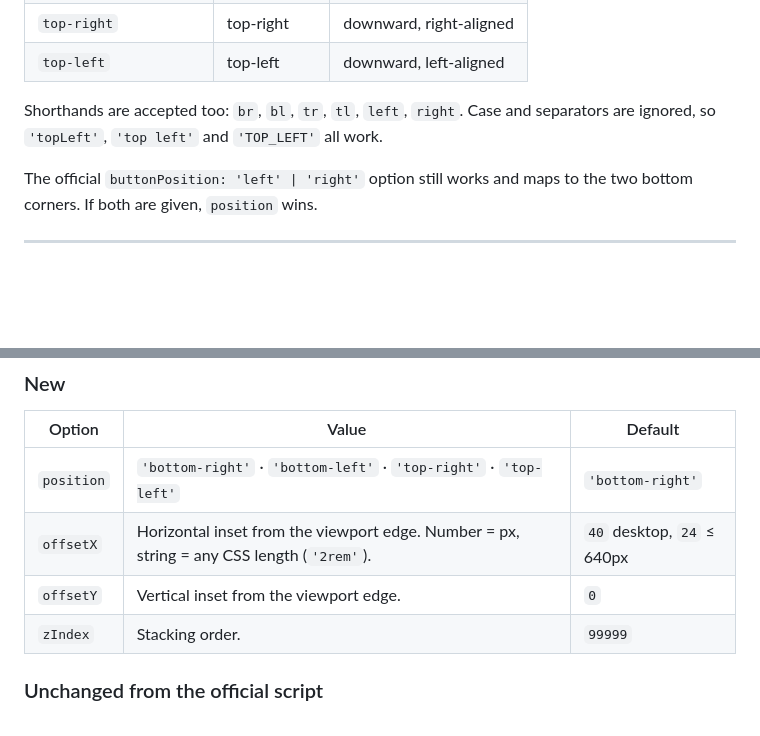
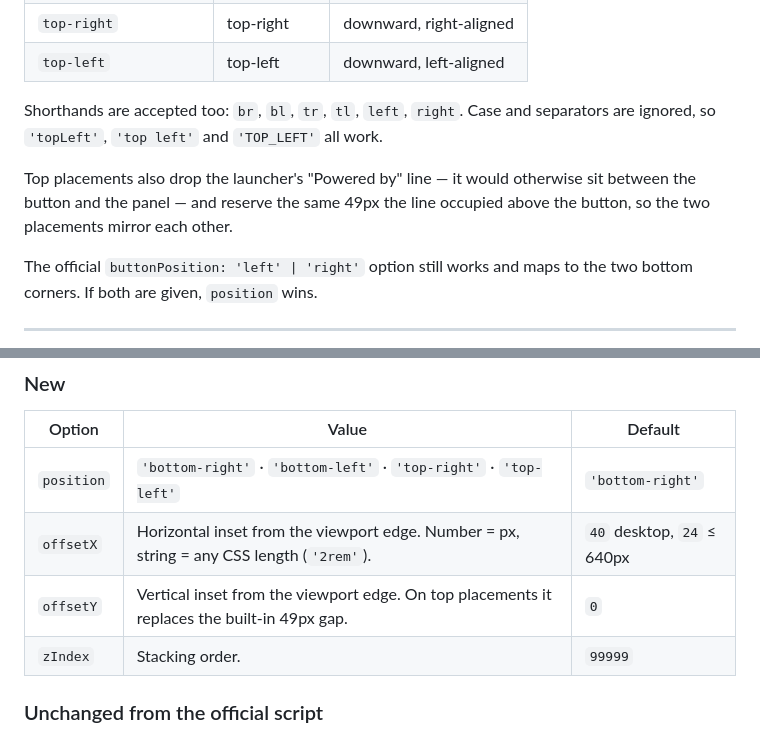
Before and after one commit to jabircode/sleekflow-whatsapp-widget, a Markdown page: README.md, 2 parts joined by grey strips. GitHub-like rendering; blank space fills up the shorter version.

```diff
--- a/README.md
+++ b/README.md
@@ -56,6 +56,10 @@ Without a `position` the widget behaves exactly like the official one (bottom-ri
 Shorthands are accepted too: `br`, `bl`, `tr`, `tl`, `left`, `right`. Case and
 separators are ignored, so `'topLeft'`, `'top left'` and `'TOP_LEFT'` all work.
 
+Top placements also drop the launcher's "Powered by" line — it would otherwise sit
+between the button and the panel — and reserve the same 49px the line occupied above
+the button, so the two placements mirror each other.
+
 The official `buttonPosition: 'left' | 'right'` option still works and maps to the
 two bottom corners. If both are given, `position` wins.
 
@@ -69,7 +73,7 @@ two bottom corners. If both are given, `position` wins.
 | --- | --- | --- |
 | `position` | `'bottom-right'` · `'bottom-left'` · `'top-right'` · `'top-left'` | `'bottom-right'` |
 | `offsetX` | Horizontal inset from the viewport edge. Number = px, string = any CSS length (`'2rem'`). | `40` desktop, `24` ≤ 640px |
-| `offsetY` | Vertical inset from the viewport edge. | `0` |
+| `offsetY` | Vertical inset from the viewport edge. On top placements it replaces the built-in 49px gap. | `0` |
 | `zIndex` | Stacking order. | `99999` |
 
 ### Unchanged from the official script
```
Also changed, not shown: other parts of README.md (+8 -4 lines), screenshots/mobile-top-right.png, screenshots/top-left.png, screenshots/top-right-offset.png, screenshots/top-right.png, 2 other files.
